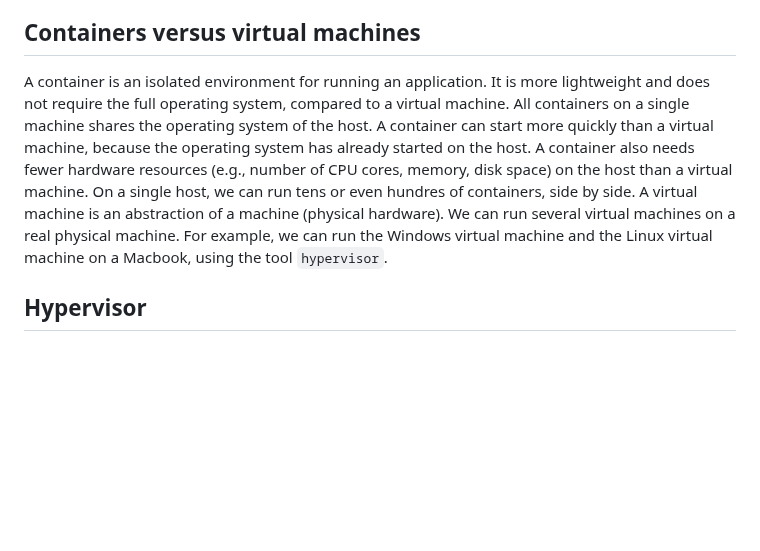
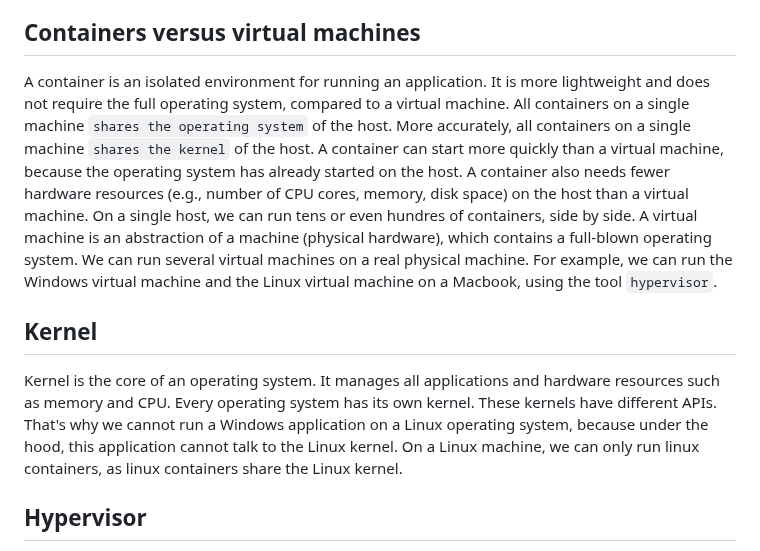
Before and after one commit to ScienceComputing/NGSOmics_Programming, a Markdown page: Docker/Introduction.md, the part around the change. GitHub-like rendering; blank space fills up the shorter version.

```diff
--- a/Docker/Introduction.md
+++ b/Docker/Introduction.md
@@ -6,7 +6,10 @@ The Docker is a platform for **consistently** building, running, and shipping ap
 Two applications with different dependencies are packed in isolated environments. They can be installed/deleted or run on the same machine without messing with each other.
 
 ## Containers versus virtual machines
-A container is an isolated environment for running an application. It is more lightweight and does not require the full operating system, compared to a virtual machine. All containers on a single machine shares the operating system of the host. A container can start more quickly than a virtual machine, because the operating system has already started on the host. A container also needs fewer hardware resources (e.g., number of CPU cores, memory, disk space) on the host than a virtual machine. On a single host, we can run tens or even hundres of containers, side by side. A virtual machine is an abstraction of a machine (physical hardware). We can run several virtual machines on a real physical machine. For example, we can run the Windows virtual machine and the Linux virtual machine on a Macbook, using the tool `hypervisor`.
+A container is an isolated environment for running an application. It is more lightweight and does not require the full operating system, compared to a virtual machine. All containers on a single machine `shares the operating system` of the host. More accurately, all containers on a single machine `shares the kernel` of the host. A container can start more quickly than a virtual machine, because the operating system has already started on the host. A container also needs fewer hardware resources (e.g., number of CPU cores, memory, disk space) on the host than a virtual machine. On a single host, we can run tens or even hundres of containers, side by side. A virtual machine is an abstraction of a machine (physical hardware), which contains a full-blown operating system. We can run several virtual machines on a real physical machine. For example, we can run the Windows virtual machine and the Linux virtual machine on a Macbook, using the tool `hypervisor`.
+
+## Kernel
+Kernel is the core of an operating system. It manages all applications and hardware resources such as memory and CPU. Every operating system has its own kernel. These kernels have different APIs. That's why we cannot run a Windows application on a Linux operating system, because under the hood, this application cannot talk to the Linux kernel. On a Linux machine, we can only run linux containers, as linux containers share the Linux kernel.
 
 ## Hypervisor
 The hypervisor is a software to create and manage the virtual machines. For example, VirtualBox, VMware are cross-platform hypervisors which can be run on the Windows, Mac OS, and Linux. The Hyper-v can only be run on the Windows.
```
